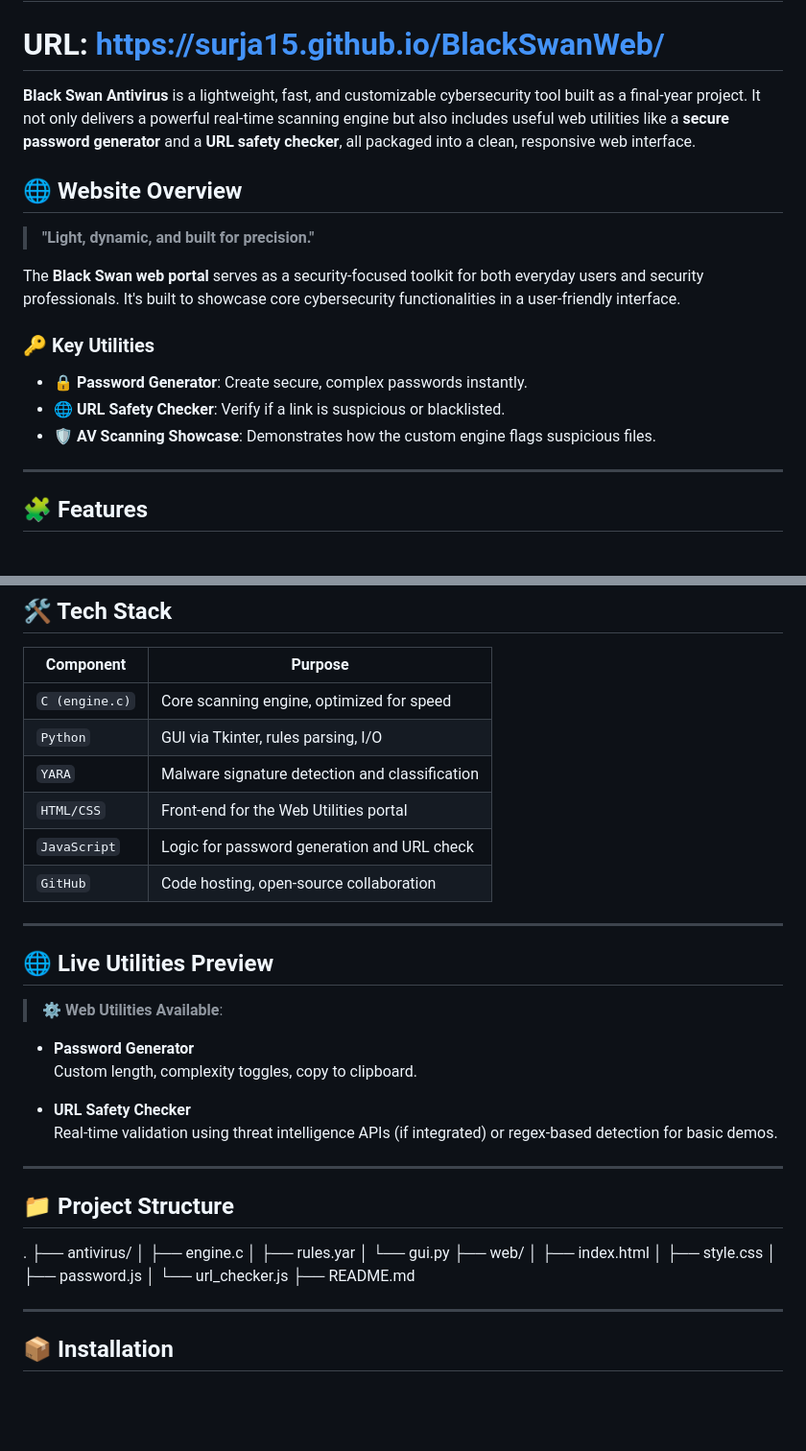
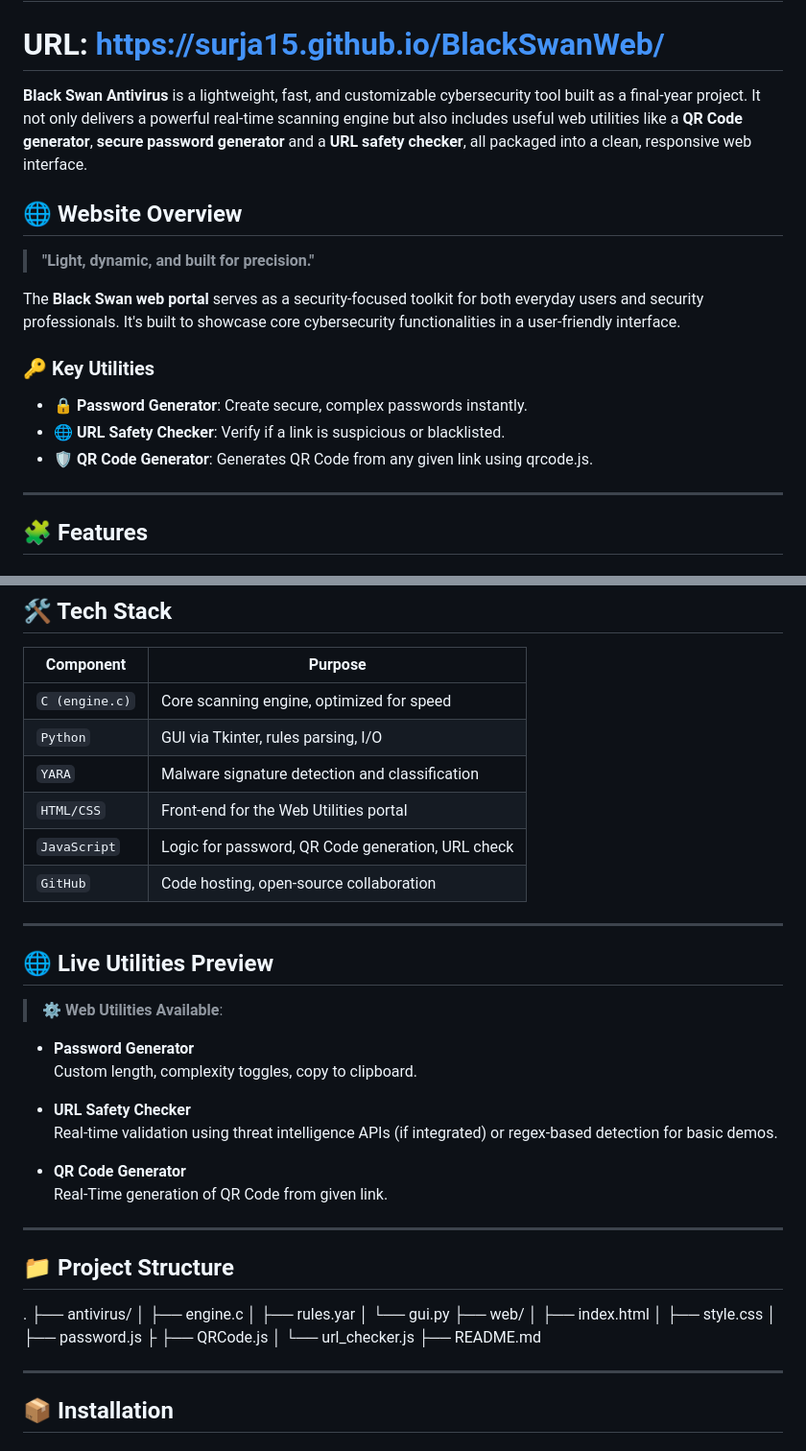
Before and after one commit to Subh12m/BlackSwanWeb, a Markdown page: README.md, 2 parts joined by grey strips. Shown at 96% size. Drawn GitHub-style; blank space fills up the shorter version.

```diff
--- a/README.md
+++ b/README.md
@@ -2,7 +2,7 @@
 
 # URL: https://surja15.github.io/BlackSwanWeb/
 
-**Black Swan Antivirus** is a lightweight, fast, and customizable cybersecurity tool built as a final-year project. It not only delivers a powerful real-time scanning engine but also includes useful web utilities like a **secure password generator** and a **URL safety checker**, all packaged into a clean, responsive web interface.
+**Black Swan Antivirus** is a lightweight, fast, and customizable cybersecurity tool built as a final-year project. It not only delivers a powerful real-time scanning engine but also includes useful web utilities like a **QR Code generator**, **secure password generator** and a **URL safety checker**, all packaged into a clean, responsive web interface.
 
 ## 🌐 Website Overview
 
@@ -13,7 +13,7 @@ The **Black Swan web portal** serves as a security-focused toolkit for both ever
 ### 🔑 Key Utilities
 - **🔒 Password Generator**: Create secure, complex passwords instantly.
 - **🌐 URL Safety Checker**: Verify if a link is suspicious or blacklisted.
-- **🛡️ AV Scanning Showcase**: Demonstrates how the custom engine flags suspicious files.
+- **🛡️ QR Code Generator**: Generates QR Code from any given link using qrcode.js.
 
 ---
 
@@ -54,7 +54,7 @@ Utilizes YARA’s pattern-matching capabilities to categorize files by threat le
 | `Python`       | GUI via Tkinter, rules parsing, I/O       |
 | `YARA`         | Malware signature detection and classification |
 | `HTML/CSS`     | Front-end for the Web Utilities portal    |
-| `JavaScript`   | Logic for password generation and URL check |
+| `JavaScript`   | Logic for password, QR Code generation, URL check |
 | `GitHub`       | Code hosting, open-source collaboration   |
 
 ---
@@ -68,6 +68,8 @@ Utilizes YARA’s pattern-matching capabilities to categorize files by threat le
 - **URL Safety Checker**
   Real-time validation using threat intelligence APIs (if integrated) or regex-based detection for basic demos.
 
+- **QR Code Generator**
+  Real-Time generation of QR Code from given link.
 ---
 
 ## 📁 Project Structure
@@ -81,6 +83,7 @@ Utilizes YARA’s pattern-matching capabilities to categorize files by threat le
 │ ├── index.html
 │ ├── style.css
 │ ├── password.js
+├ ├── QRCode.js
 │ └── url_checker.js
 ├── README.md
 
```
